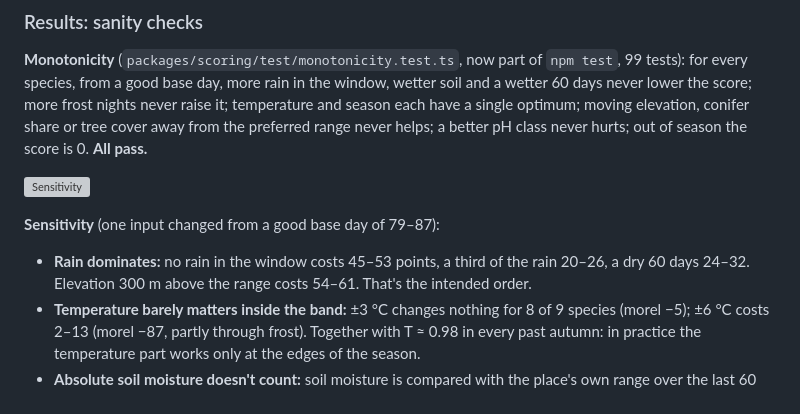
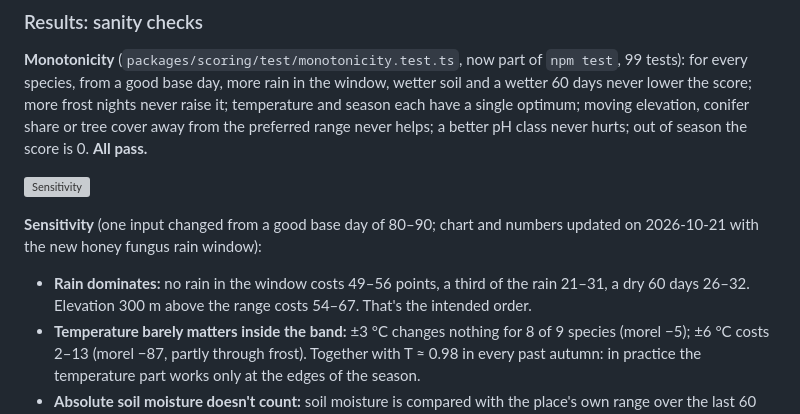
Before and after one commit to whnhf2f85z-tech/mushroom-finder, a Markdown page: docs/VALIDATION.md, the part around the change. Rendered like a GitHub page; grey boxes are pictures that could not be loaded.

Commit message:
VALIDATION: Part C sensitivity numbers after the honey fungus change
Co-Authored-By: Claude Opus 5.5 <noreply@anthropic.com>

```diff
--- a/docs/VALIDATION.md
+++ b/docs/VALIDATION.md
@@ -248,9 +248,9 @@ Period AUC on the 30 sample squares (2021–24): 0.710 current, 0.709–0.728 fo
 
 ![Sensitivity](validation/sensitivity.png)
 
-**Sensitivity** (one input changed from a good base day of 79–87):
+**Sensitivity** (one input changed from a good base day of 80–90; chart and numbers updated on 2026-10-21 with the new honey fungus rain window):
 
-- **Rain dominates:** no rain in the window costs 45–53 points, a third of the rain 20–26, a dry 60 days 24–32. Elevation 300 m above the range costs 54–61. That's the intended order.
+- **Rain dominates:** no rain in the window costs 49–56 points, a third of the rain 21–31, a dry 60 days 26–32. Elevation 300 m above the range costs 54–67. That's the intended order.
 - **Temperature barely matters inside the band:** ±3 °C changes nothing for 8 of 9 species (morel −5); ±6 °C costs 2–13 (morel −87, partly through frost). Together with T ≈ 0.98 in every past autumn: in practice the temperature part works only at the edges of the season.
 - **Absolute soil moisture doesn't count:** soil moisture is compared with the place's own range over the last 60 days, so 0.28 or 0.35 m³/m³ give the same score if both are the wettest of those 60 days. This is by design (soils differ), and the 120-day variant didn't improve anything.
 - **Honey fungus ignores habitat entirely:** pH, conifer share and tree cover change nothing; its habitat score is 1.00 on every square (see map). Its map is weather and elevation only.
```
